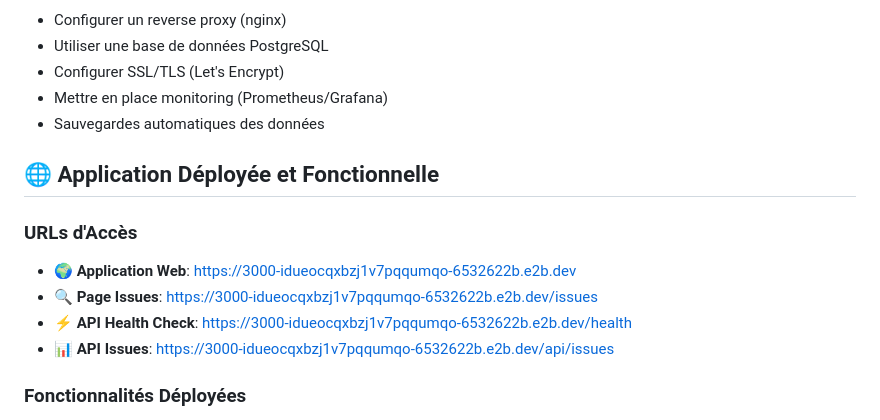
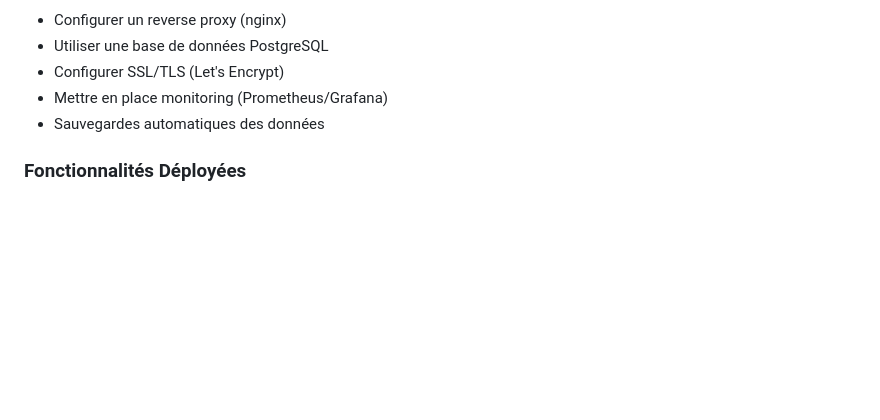
Before and after one commit to AI-Advenced/Bounty-Tracker, a Markdown page: README.md, the part around the change. Rendered like a GitHub page; blank space fills up the shorter version.

```diff
--- a/README.md
+++ b/README.md
@@ -236,14 +236,6 @@ curl -X POST http://localhost:3000/api/admin/sync-github
 - Mettre en place monitoring (Prometheus/Grafana)
 - Sauvegardes automatiques des données
 
-## 🌐 Application Déployée et Fonctionnelle
-
-### **URLs d'Accès**
-- **🌍 Application Web**: https://3000-idueocqxbzj1v7pqqumqo-6532622b.e2b.dev
-- **🔍 Page Issues**: https://3000-idueocqxbzj1v7pqqumqo-6532622b.e2b.dev/issues
-- **⚡ API Health Check**: https://3000-idueocqxbzj1v7pqqumqo-6532622b.e2b.dev/health
-- **📊 API Issues**: https://3000-idueocqxbzj1v7pqqumqo-6532622b.e2b.dev/api/issues
-
 ### **Fonctionnalités Déployées**
 - ✅ **Dashboard interactif** avec statistiques en temps réel
 - ✅ **Liste des issues** avec bounties GitHub
```
